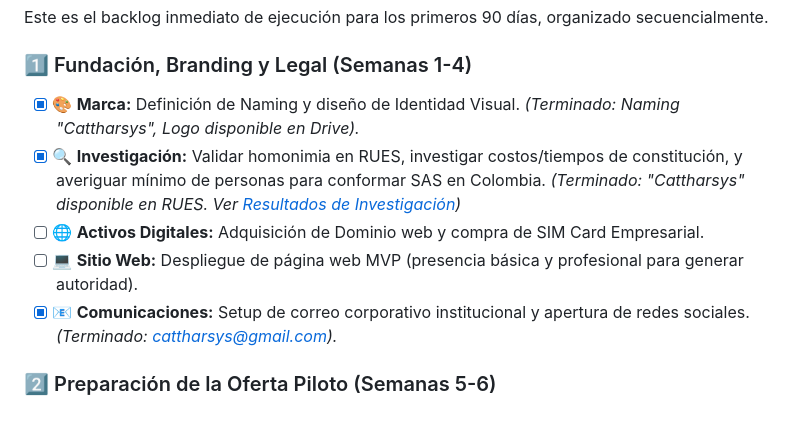
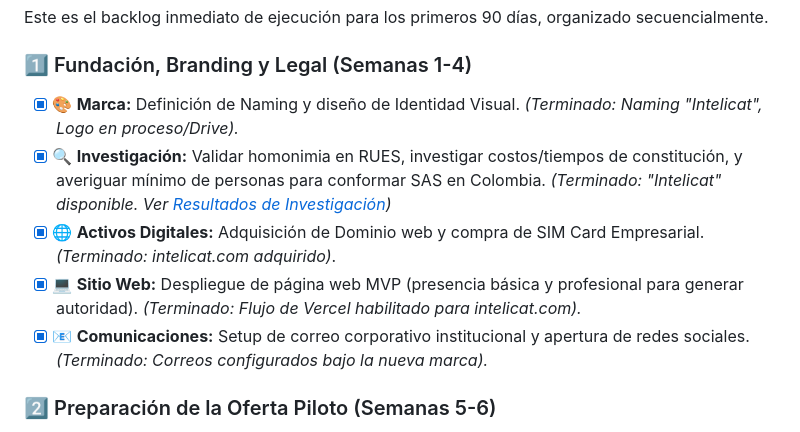
Before and after one commit to Cubillosxy/lake_docs_company, a Markdown page: index.md, the part around the change. Rendered like a GitHub page.

Commit message:
docs: Revertir naming a Intelicat y marcar setup web (Vercel/Dominio) como terminado

```diff
--- a/index.md
+++ b/index.md
@@ -54,11 +54,11 @@ Para asegurar un crecimiento sostenible, seguiremos un desarrollo en tres fases
 Este es el backlog inmediato de ejecución para los primeros 90 días, organizado secuencialmente.
 
 ### 1️⃣ Fundación, Branding y Legal (Semanas 1-4)
-- [x] 🎨 **Marca:** Definición de Naming y diseño de Identidad Visual. *(Terminado: Naming "Cattharsys", Logo disponible en Drive).*
-- [x] 🔍 **Investigación:** Validar homonimia en RUES, investigar costos/tiempos de constitución, y averiguar mínimo de personas para conformar SAS en Colombia. *(Terminado: "Cattharsys" disponible en RUES. Ver [Resultados de Investigación](agentes/investigacion_legal.md))*
-- [ ] 🌐 **Activos Digitales:** Adquisición de Dominio web y compra de SIM Card Empresarial.
-- [ ] 💻 **Sitio Web:** Despliegue de página web MVP (presencia básica y profesional para generar autoridad).
-- [x] 📧 **Comunicaciones:** Setup de correo corporativo institucional y apertura de redes sociales. *(Terminado: cattharsys@gmail.com).*
+- [x] 🎨 **Marca:** Definición de Naming y diseño de Identidad Visual. *(Terminado: Naming "Intelicat", Logo en proceso/Drive).*
+- [x] 🔍 **Investigación:** Validar homonimia en RUES, investigar costos/tiempos de constitución, y averiguar mínimo de personas para conformar SAS en Colombia. *(Terminado: "Intelicat" disponible. Ver [Resultados de Investigación](agentes/investigacion_legal.md))*
+- [x] 🌐 **Activos Digitales:** Adquisición de Dominio web y compra de SIM Card Empresarial. *(Terminado: intelicat.com adquirido)*.
+- [x] 💻 **Sitio Web:** Despliegue de página web MVP (presencia básica y profesional para generar autoridad). *(Terminado: Flujo de Vercel habilitado para intelicat.com).*
+- [x] 📧 **Comunicaciones:** Setup de correo corporativo institucional y apertura de redes sociales. *(Terminado: Correos configurados bajo la nueva marca).*
 
 ### 2️⃣ Preparación de la Oferta Piloto (Semanas 5-6)
 - [ ] 💰 **Pricing:** Definir el precio de entrada base para el paquete inicial de contenido/Reels.
```
